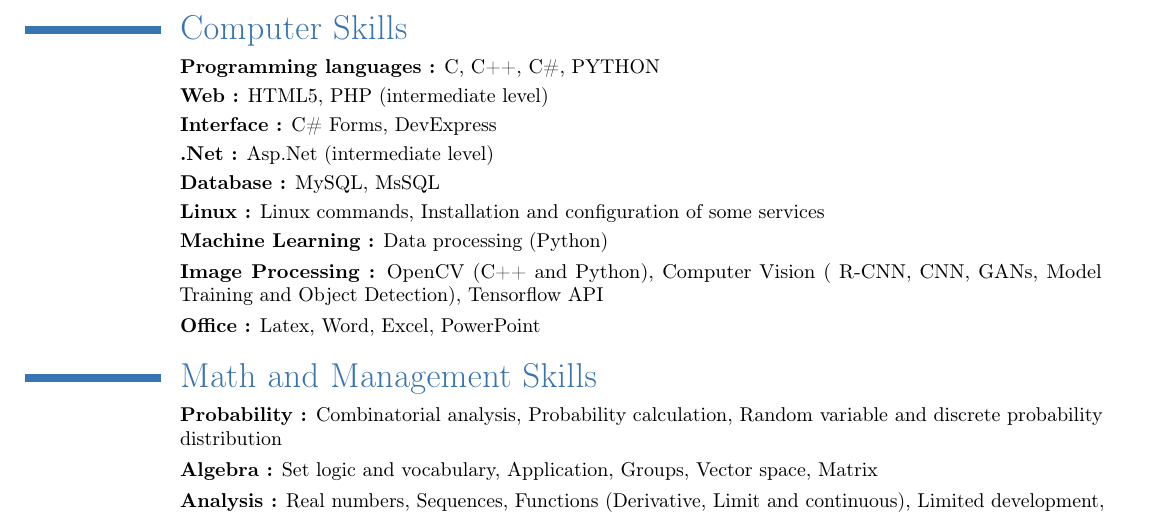
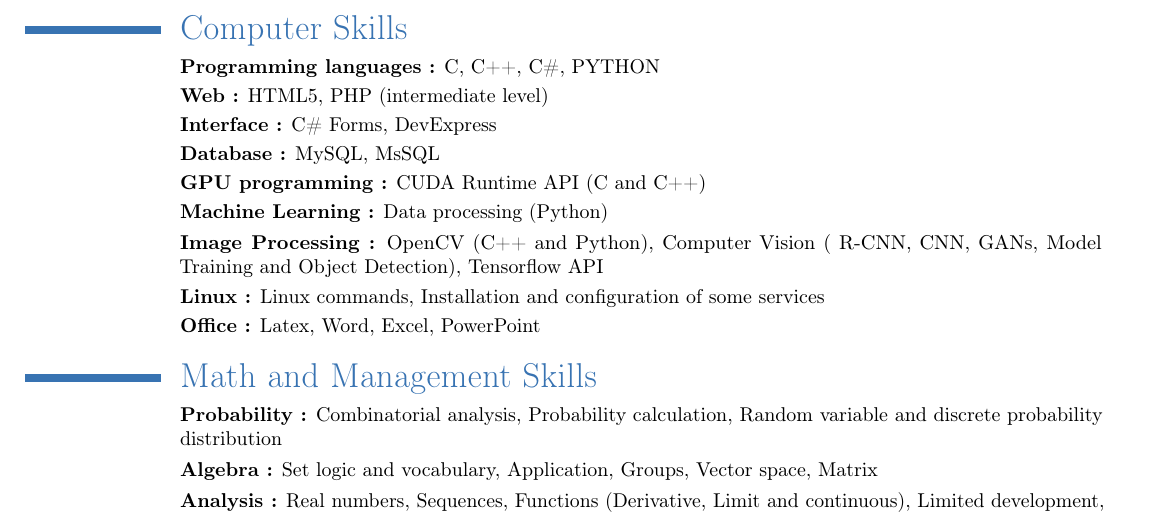
Before and after one commit to fbasatemur/Curriculum-Vitae-with-Latex, a LaTeX CV (cvLatex.tex): part of the page, cut so that both start at the same text. Compiled offline with pdfLaTeX.

Commit message:
Update cvLatex.tex

```diff
--- a/cvLatex.tex
+++ b/cvLatex.tex
@@ -40,11 +40,11 @@
 \cvitem{}{\textbf{Programming languages :} C, C++, C\#, PYTHON}
 \cvitem{}{\textbf{Web :} HTML5, PHP (intermediate level)}
 \cvitem{}{\textbf{Interface :} C\# Forms, DevExpress}
-\cvitem{}{\textbf{.Net :} Asp.Net (intermediate level)}
 \cvitem{}{\textbf{Database :} MySQL, MsSQL}
-\cvitem{}{\textbf{Linux :} Linux commands, Installation and configuration of some services}
+\cvitem{}{\textbf{GPU programming :} CUDA Runtime API (C and C++)}
 \cvitem{}{\textbf{Machine Learning :} Data processing (Python)}
 \cvitem{}{\textbf{Image Processing :} OpenCV (C++ and Python), Computer Vision ( R-CNN, CNN, GANs, Model Training and Object Detection), Tensorflow API }
+\cvitem{}{\textbf{Linux :} Linux commands, Installation and configuration of some services}
 \cvitem{}{\textbf{Office :} Latex, Word, Excel, PowerPoint}
 
 \section{Math and Management Skills}
```
